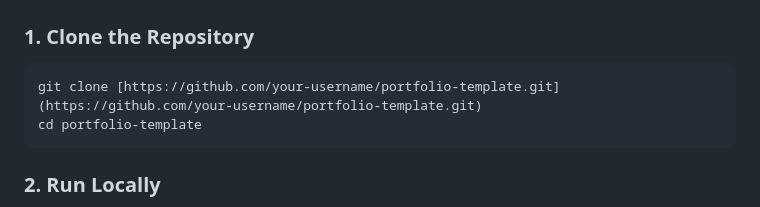
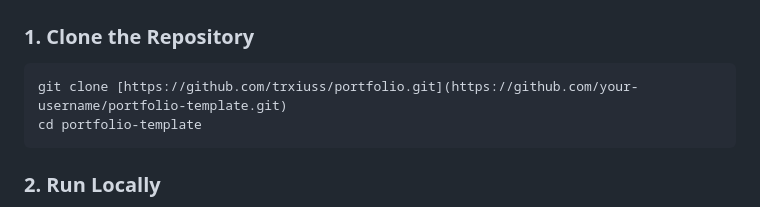
Before and after one commit to trxiuss/Portofolio, a Markdown page: README.md, the part around the change. Rendered like a GitHub page.

Commit message:
Update repository clone URL in README

````diff
--- a/README.md
+++ b/README.md
@@ -55,7 +55,7 @@ Portofolio/
 ### 1. Clone the Repository
 
 ```bash
-git clone [https://github.com/your-username/portfolio-template.git](https://github.com/your-username/portfolio-template.git)
+git clone [https://github.com/trxiuss/portfolio.git](https://github.com/your-username/portfolio-template.git)
 cd portfolio-template
 ```
 
````
